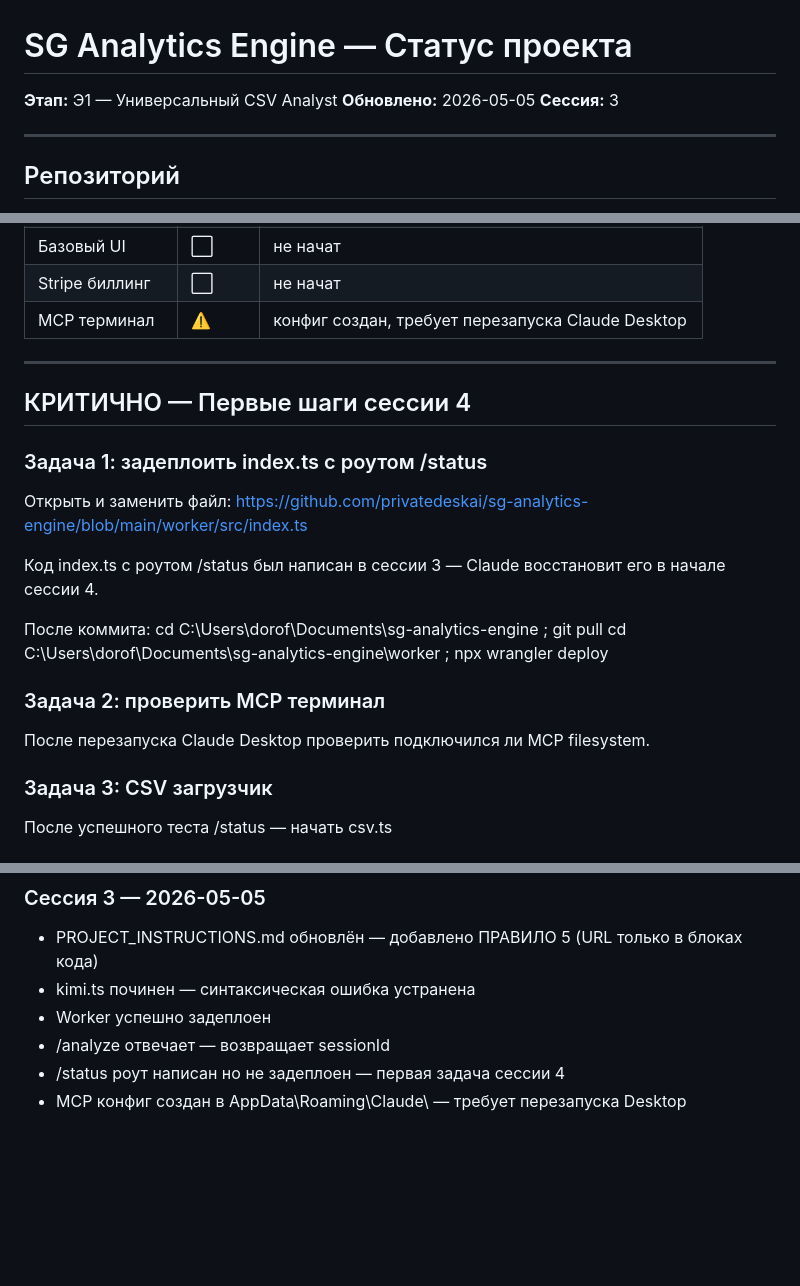
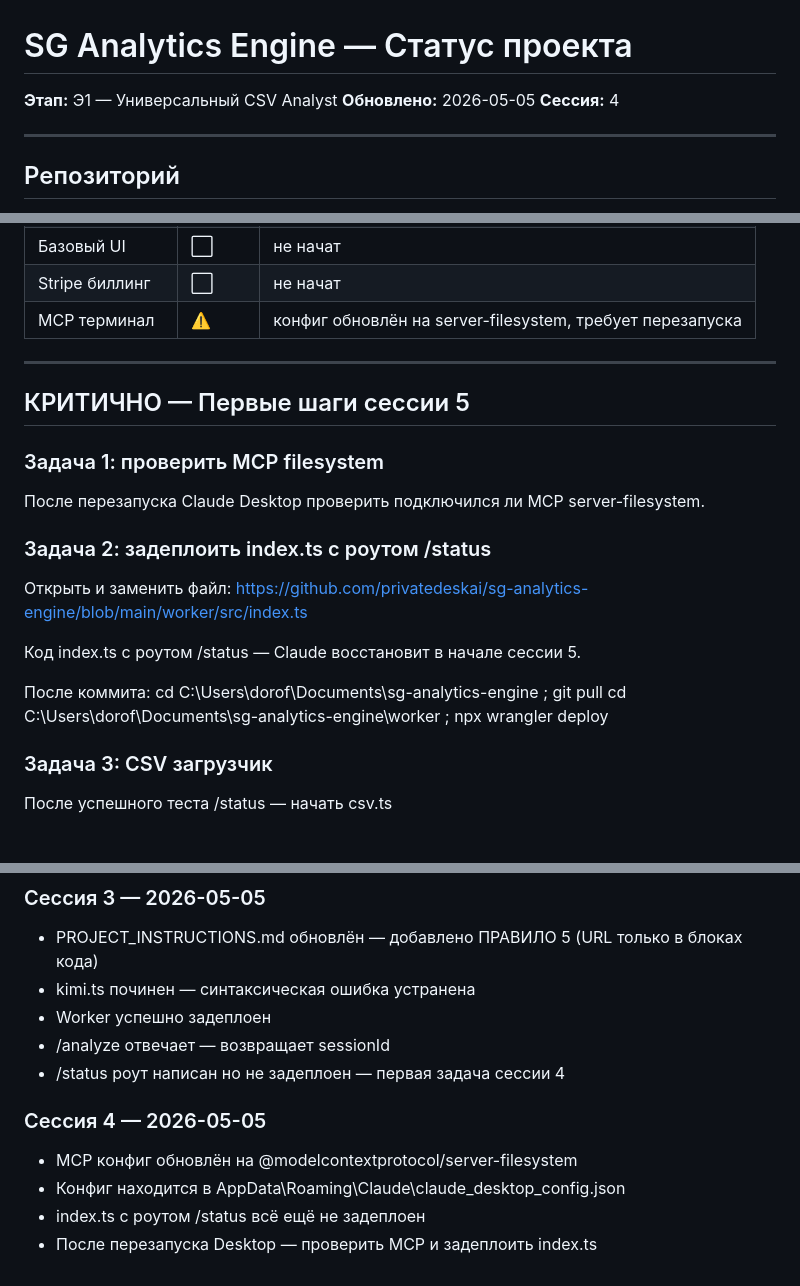
Before and after one commit to privatedeskai/sg-analytics-engine, a Markdown page: PROJECT_STATUS.md, 3 parts joined by grey strips. GitHub-like rendering; blank space fills up the shorter version.

Commit message:
checkpoint: session 4 complete

```diff
--- a/PROJECT_STATUS.md
+++ b/PROJECT_STATUS.md
@@ -1,7 +1,7 @@
 # SG Analytics Engine — Статус проекта
 **Этап:** Э1 — Универсальный CSV Analyst
 **Обновлено:** 2026-05-05
-**Сессия:** 3
+**Сессия:** 4
 
 ---
 
@@ -44,24 +44,24 @@ Web App: https://web-app-liart-gamma.vercel.app
 | Output formatter | ⬜ | не начат |
 | Базовый UI | ⬜ | не начат |
 | Stripe биллинг | ⬜ | не начат |
-| MCP терминал | ⚠️ | конфиг создан, требует перезапуска Claude Desktop |
+| MCP терминал | ⚠️ | конфиг обновлён на server-filesystem, требует перезапуска |
 
 ---
 
-## КРИТИЧНО — Первые шаги сессии 4
+## КРИТИЧНО — Первые шаги сессии 5
 
-### Задача 1: задеплоить index.ts с роутом /status
+### Задача 1: проверить MCP filesystem
+После перезапуска Claude Desktop проверить подключился ли MCP server-filesystem.
+
+### Задача 2: задеплоить index.ts с роутом /status
 Открыть и заменить файл:
 https://github.com/privatedeskai/sg-analytics-engine/blob/main/worker/src/index.ts
 
-Код index.ts с роутом /status был написан в сессии 3 — Claude восстановит его в начале сессии 4.
+Код index.ts с роутом /status — Claude восстановит в начале сессии 5.
 
 После коммита:
 cd C:\Users\dorof\Documents\sg-analytics-engine ; git pull
 cd C:\Users\dorof\Documents\sg-analytics-engine\worker ; npx wrangler deploy
-
-### Задача 2: проверить MCP терминал
-После перезапуска Claude Desktop проверить подключился ли MCP filesystem.
 
 ### Задача 3: CSV загрузчик
 После успешного теста /status — начать csv.ts
@@ -88,4 +88,9 @@ Worker задеплоен, все secrets добавлены, файлы соз
 - Worker успешно задеплоен
 - /analyze отвечает — возвращает sessionId
 - /status роут написан но не задеплоен — первая задача сессии 4
-- MCP конфиг создан в AppData\Roaming\Claude\ — требует перезапуска Desktop
+
+### Сессия 4 — 2026-05-05
+- MCP конфиг обновлён на @modelcontextprotocol/server-filesystem
+- Конфиг находится в AppData\Roaming\Claude\claude_desktop_config.json
+- index.ts с роутом /status всё ещё не задеплоен
+- После перезапуска Desktop — проверить MCP и задеплоить index.ts
```
